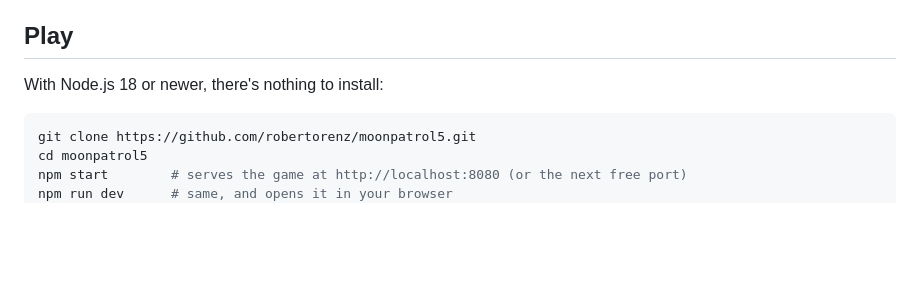
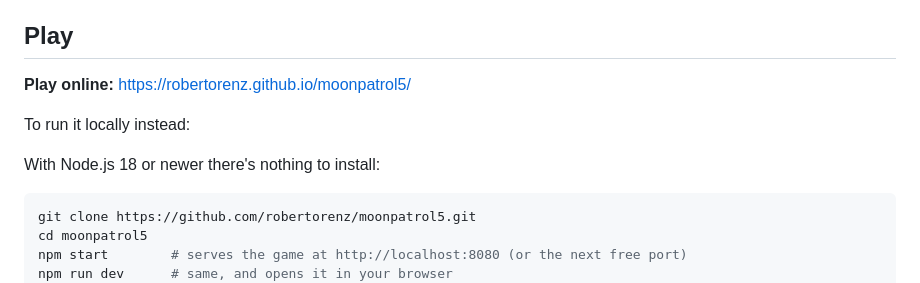
Before and after one commit to robertorenz/moonpatrol5, a Markdown page: README.md, the part around the change. Drawn GitHub-style; blank space fills up the shorter version.

Commit message:
README: link to the GitHub Pages build
Co-Authored-By: Claude Opus 5.5 <noreply@anthropic.com>

````diff
--- a/README.md
+++ b/README.md
@@ -10,7 +10,11 @@ as vector graphics at your screen's native resolution, and the view fills the wh
 
 ## Play
 
-With Node.js 18 or newer, there's nothing to install:
+**Play online:** https://robertorenz.github.io/moonpatrol5/
+
+To run it locally instead:
+
+With Node.js 18 or newer there's nothing to install:
 
 ```bash
 git clone https://github.com/robertorenz/moonpatrol5.git
````
